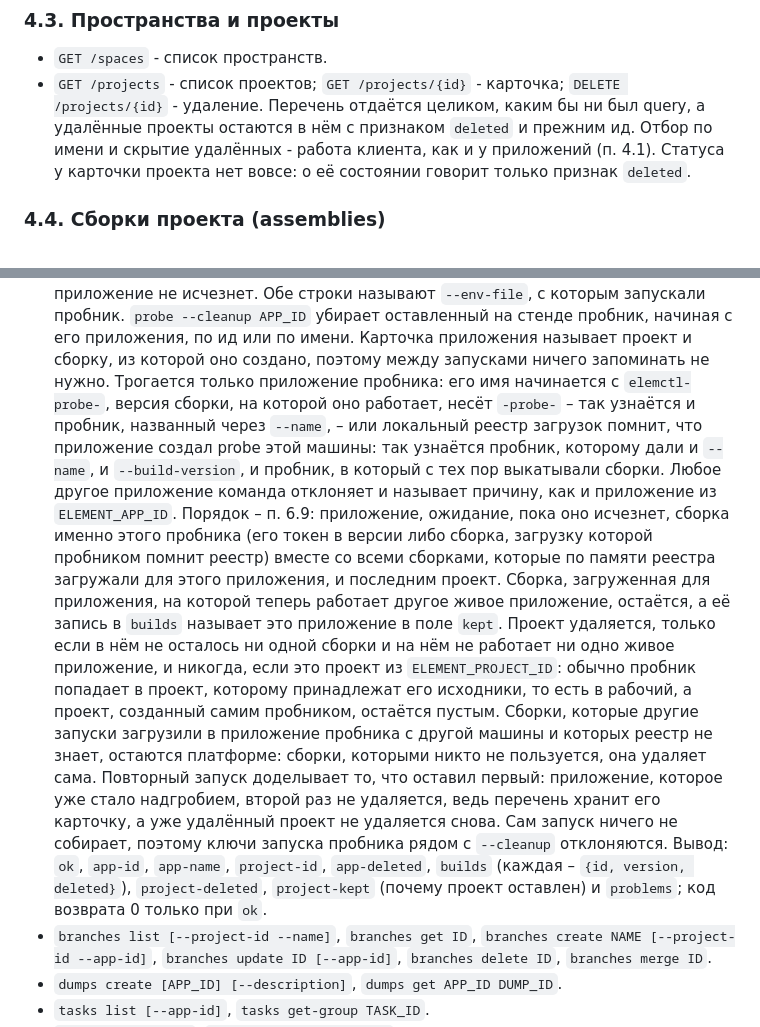
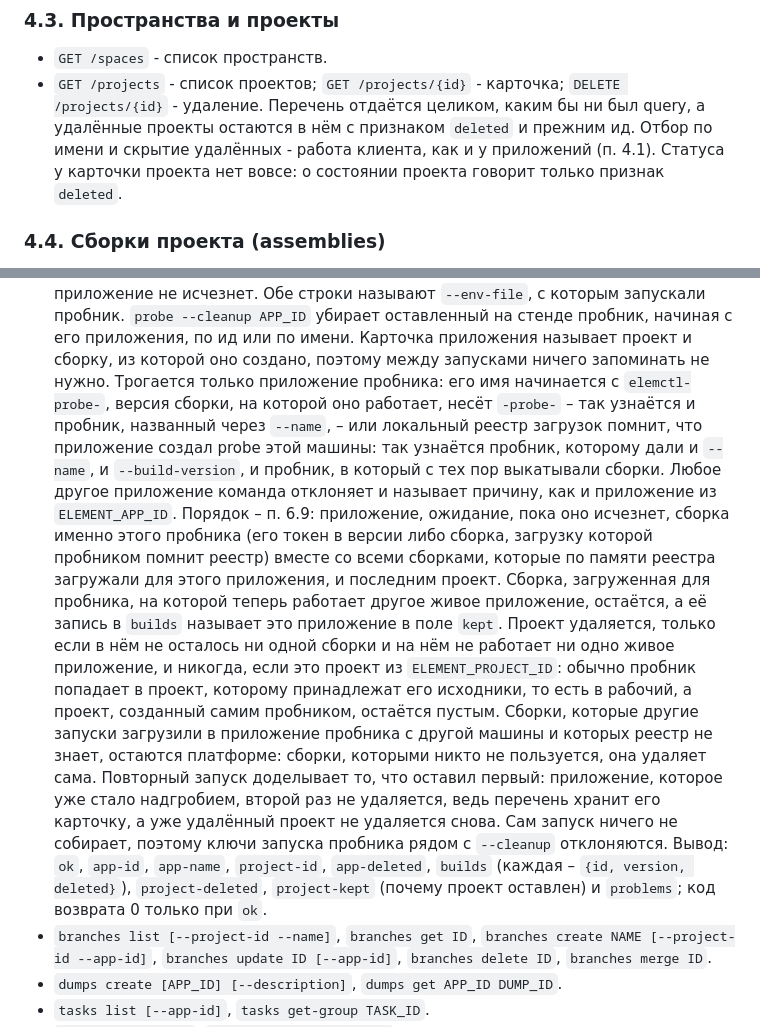
Before and after one commit to keyfire/elemctl, a Markdown page: docs/SPEC.ru.md, 2 parts joined by grey strips. GitHub-like rendering.

Commit message:
Спецификация: перенос строк в разделах об уборке пробника и реестре

```diff
--- a/docs/SPEC.ru.md
+++ b/docs/SPEC.ru.md
@@ -149,8 +149,8 @@ README.md, .env.example и .gitignore заданы и не меняются.
   `DELETE /projects/{id}` - удаление. Перечень отдаётся целиком, каким бы ни был
   query, а удалённые проекты остаются в нём с признаком `deleted` и прежним ид.
   Отбор по имени и скрытие удалённых - работа клиента, как и у приложений (п. 4.1).
-  Статуса у карточки проекта нет вовсе: о её состоянии говорит только признак
-  `deleted`.
+  Статуса у карточки проекта нет вовсе: о состоянии проекта говорит только
+  признак `deleted`.
 
 ### 4.4. Сборки проекта (assemblies)
 
@@ -905,32 +905,29 @@ stdout перенаправляется в stderr, и в настоящий stdo
   `probe --cleanup APP_ID` убирает оставленный на стенде пробник, начиная с его
   приложения, по ид или по имени. Карточка приложения называет проект и сборку, из
   которой оно создано, поэтому между запусками ничего запоминать не нужно. Трогается
-  только приложение пробника: его имя начинается с `elemctl-probe-`, версия сборки,
-  на которой оно работает, несёт `-probe-` – так узнаётся и пробник, названный через
+  только приложение пробника: его имя начинается с `elemctl-probe-`, версия сборки, на
+  которой оно работает, несёт `-probe-` – так узнаётся и пробник, названный через
   `--name`, – или локальный реестр загрузок помнит, что приложение создал probe этой
   машины: так узнаётся пробник, которому дали и `--name`, и `--build-version`, и
   пробник, в который с тех пор выкатывали сборки. Любое другое приложение команда
-  отклоняет и называет причину, как и приложение из `ELEMENT_APP_ID`. Порядок –
-  п. 6.9: приложение, ожидание, пока оно исчезнет, сборка именно этого пробника (его
-  токен в версии либо сборка, загрузку которой пробником помнит реестр) вместе со
-  всеми сборками, которые по памяти реестра загружали для этого приложения, и
-  последним проект. Сборка, загруженная для приложения, на которой теперь работает
-  другое живое приложение, остаётся, а её запись в `builds` называет это
-  приложение в поле `kept`.
-  Проект удаляется, только если в нём не осталось ни одной сборки и на нём не
-  работает ни одно живое приложение, и никогда, если это проект из
-  `ELEMENT_PROJECT_ID`: обычно пробник попадает в проект, которому принадлежат его
-  исходники, то есть в рабочий, а проект, созданный самим пробником, остаётся пустым.
-  Сборки, которые другие запуски загрузили в приложение пробника с другой машины и
-  которых реестр не знает, остаются платформе: сборки, которыми никто не
-  пользуется, она удаляет сама. Повторный запуск доделывает
-  то, что оставил первый: приложение, которое уже стало надгробием, второй раз не
-  удаляется, ведь перечень хранит его карточку, а уже удалённый проект не удаляется
-  снова. Сам запуск ничего не собирает, поэтому ключи запуска пробника рядом с
+  отклоняет и называет причину, как и приложение из `ELEMENT_APP_ID`. Порядок – п. 6.9:
+  приложение, ожидание, пока оно исчезнет, сборка именно этого пробника (его токен в
+  версии либо сборка, загрузку которой пробником помнит реестр) вместе со всеми
+  сборками, которые по памяти реестра загружали для этого приложения, и последним
+  проект. Сборка, загруженная для пробника, на которой теперь работает другое живое
+  приложение, остаётся, а её запись в `builds` называет это приложение в поле `kept`.
+  Проект удаляется, только если в нём не осталось ни одной сборки и на нём не работает
+  ни одно живое приложение, и никогда, если это проект из `ELEMENT_PROJECT_ID`: обычно
+  пробник попадает в проект, которому принадлежат его исходники, то есть в рабочий, а
+  проект, созданный самим пробником, остаётся пустым. Сборки, которые другие запуски
+  загрузили в приложение пробника с другой машины и которых реестр не знает, остаются
+  платформе: сборки, которыми никто не пользуется, она удаляет сама. Повторный запуск
+  доделывает то, что оставил первый: приложение, которое уже стало надгробием, второй
+  раз не удаляется, ведь перечень хранит его карточку, а уже удалённый проект не
+  удаляется снова. Сам запуск ничего не собирает, поэтому ключи запуска пробника рядом с
   `--cleanup` отклоняются. Вывод: `ok`, `app-id`, `app-name`, `project-id`,
   `app-deleted`, `builds` (каждая – `{id, version, deleted}`), `project-deleted`,
-  `project-kept` (почему проект оставлен) и `problems`; код возврата 0 только при
-  `ok`.
+  `project-kept` (почему проект оставлен) и `problems`; код возврата 0 только при `ok`.
 - `branches list [--project-id --name]`, `branches get ID`,
   `branches create NAME [--project-id --app-id]`,
   `branches update ID [--app-id]`, `branches delete ID`,
```
Also changed, not shown: docs/SPEC.md (+26 -27 lines).
